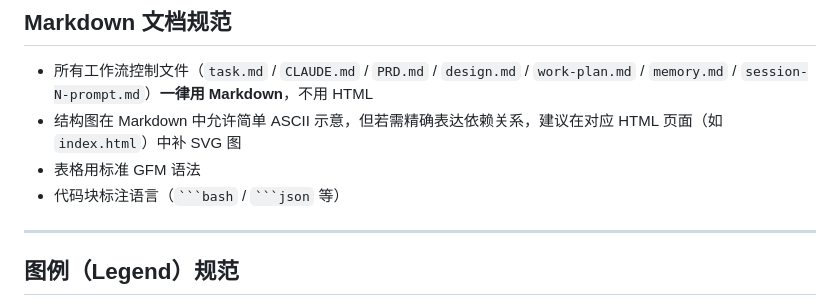
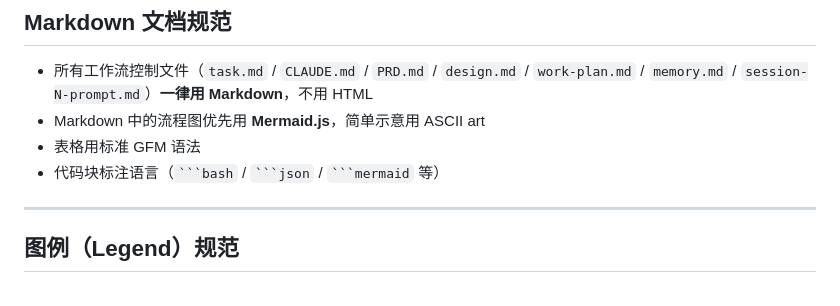
Before and after one commit to qi9zg202-source/vibecodingworkflow, a Markdown page: docs/doc-build-config.md, the part around one of its changes. Rendered like a GitHub page.

````diff
--- a/docs/doc-build-config.md
+++ b/docs/doc-build-config.md
@@ -79,9 +120,9 @@ pre {
 ## Markdown 文档规范
 
 - 所有工作流控制文件（`task.md` / `CLAUDE.md` / `PRD.md` / `design.md` / `work-plan.md` / `memory.md` / `session-N-prompt.md`）**一律用 Markdown**，不用 HTML
-- 结构图在 Markdown 中允许简单 ASCII 示意，但若需精确表达依赖关系，建议在对应 HTML 页面（如 `index.html`）中补 SVG 图
+- Markdown 中的流程图优先用 **Mermaid.js**，简单示意用 ASCII art
 - 表格用标准 GFM 语法
-- 代码块标注语言（` ```bash ` / ` ```json ` 等）
+- 代码块标注语言（` ```bash ` / ` ```json ` / ` ```mermaid ` 等）
 
 ---
 
````
Also changed, not shown: other parts of docs/doc-build-config.md (+53 -11 lines).
